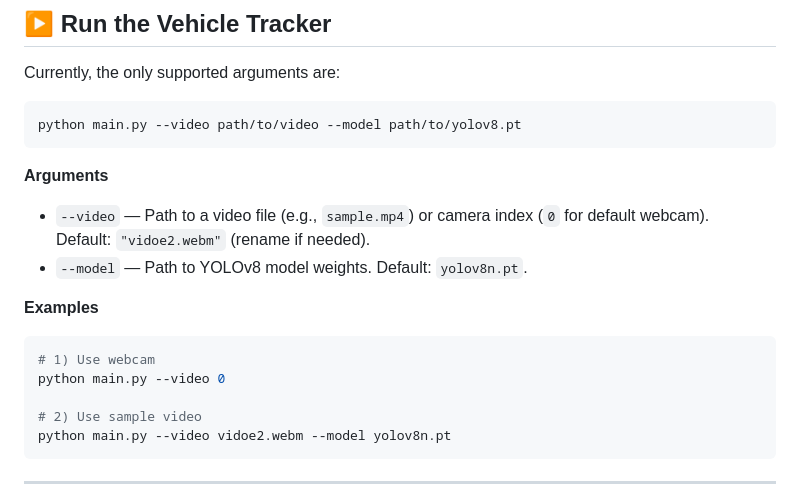
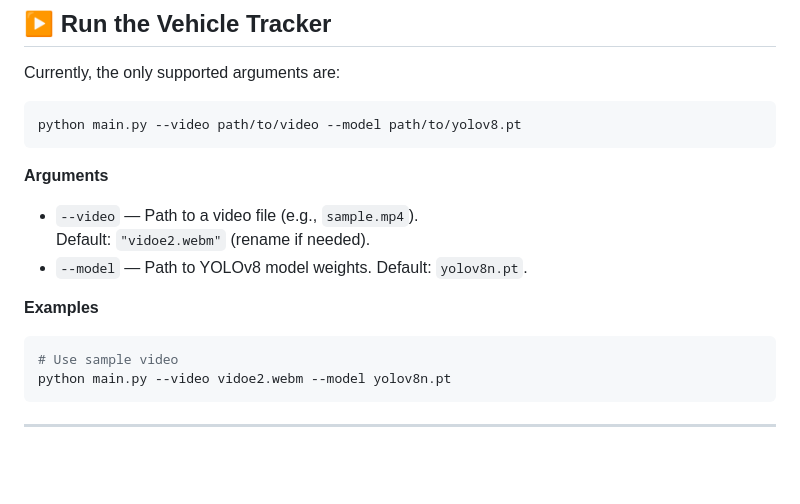
Before and after one commit to beratmutlu/MVA-EdgeAI, a Markdown page: README.md, the part around the change. Drawn GitHub-style; blank space fills up the shorter version.

````diff
--- a/README.md
+++ b/README.md
@@ -91,16 +91,13 @@ python main.py --video path/to/video --model path/to/yolov8.pt
 ```
 
 **Arguments**
-- `--video` — Path to a video file (e.g., `sample.mp4`) or camera index (`0` for default webcam).
+- `--video` — Path to a video file (e.g., `sample.mp4`).
   Default: `"vidoe2.webm"` (rename if needed).
 - `--model` — Path to YOLOv8 model weights. Default: `yolov8n.pt`.
 
 **Examples**
 ```bash
-# 1) Use webcam
-python main.py --video 0
-
-# 2) Use sample video
+# Use sample video
 python main.py --video vidoe2.webm --model yolov8n.pt
 ```
 
````
